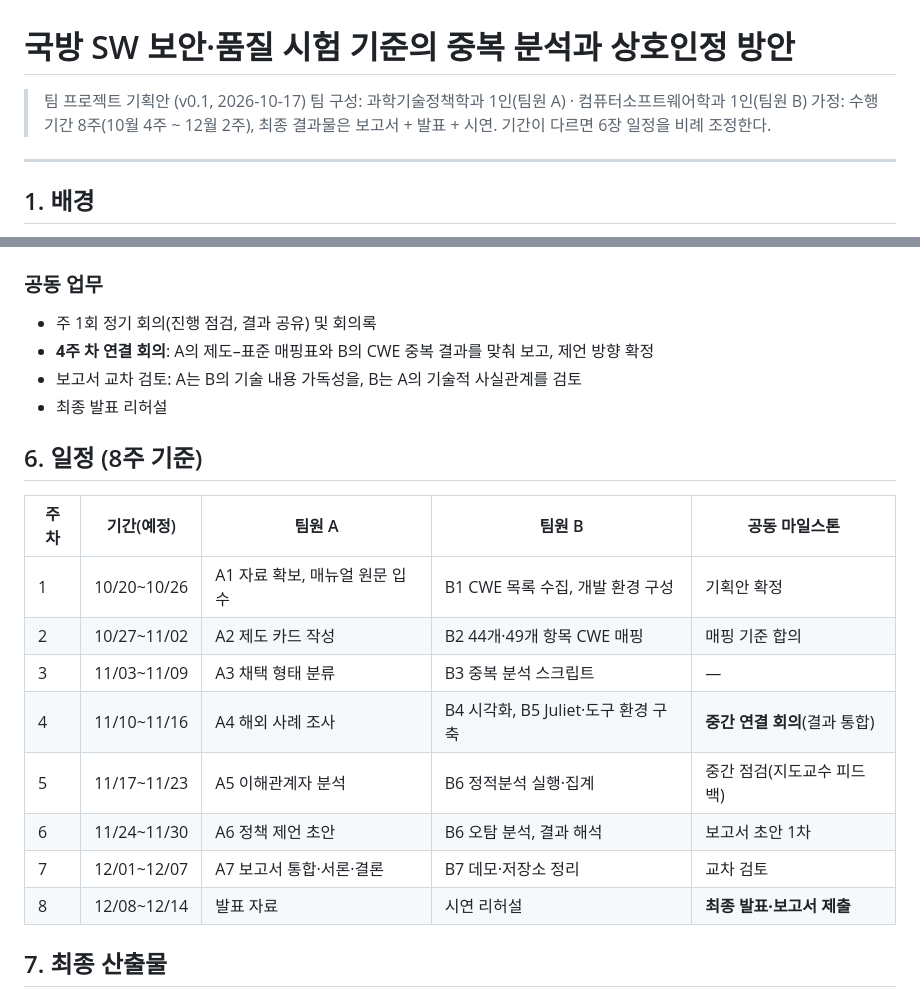
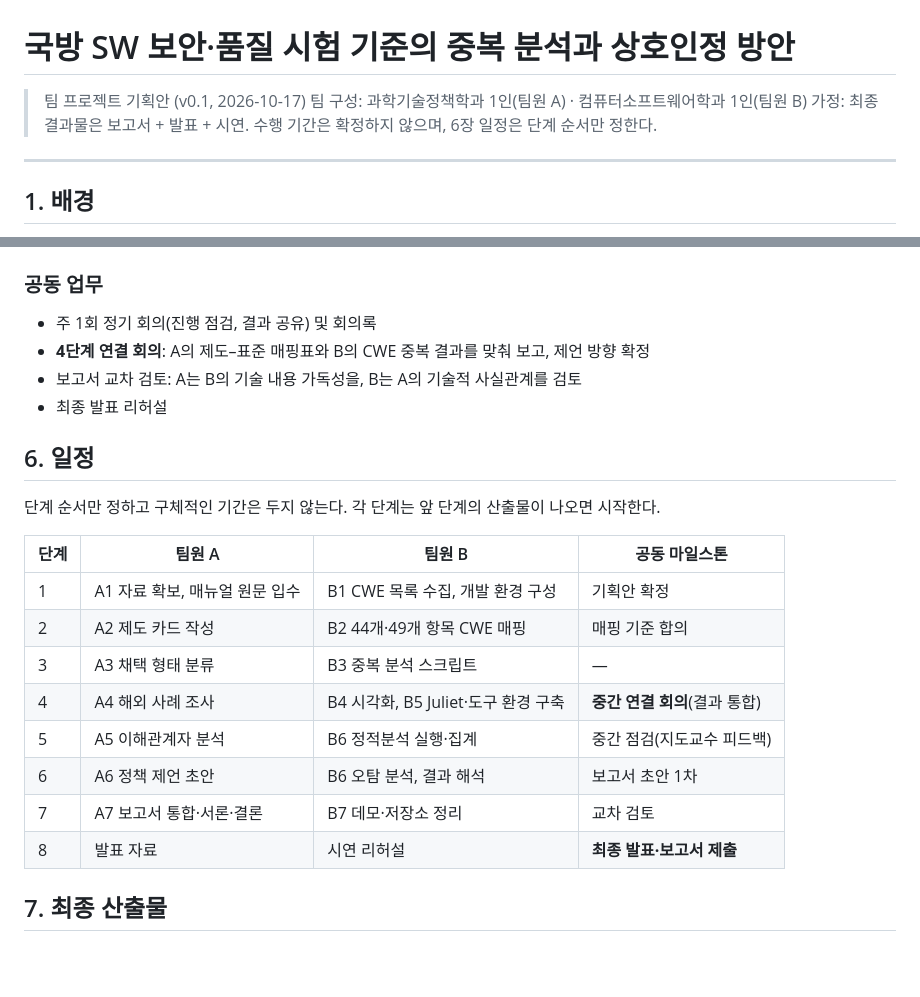
Before and after one commit to minkwanchoi/seminar-team01, a Markdown page: 기획안.md, 2 parts joined by grey strips. Drawn GitHub-style; blank space fills up the shorter version.

Commit message:
기획안: 일정에서 8주 기준과 날짜 제거, 단계 순서만 유지
Co-Authored-By: Claude Fable 5.1 <noreply@anthropic.com>

```diff
--- a/기획안.md
+++ b/기획안.md
@@ -2,7 +2,7 @@
 
 > 팀 프로젝트 기획안 (v0.1, 2026-10-17)
 > 팀 구성: 과학기술정책학과 1인(팀원 A) · 컴퓨터소프트웨어학과 1인(팀원 B)
-> 가정: 수행 기간 8주(10월 4주 ~ 12월 2주), 최종 결과물은 보고서 + 발표 + 시연. 기간이 다르면 6장 일정을 비례 조정한다.
+> 가정: 최종 결과물은 보고서 + 발표 + 시연. 수행 기간은 확정하지 않으며, 6장 일정은 단계 순서만 정한다.
 
 ---
 
@@ -97,22 +97,24 @@
 
 ### 공동 업무
 - 주 1회 정기 회의(진행 점검, 결과 공유) 및 회의록
-- **4주 차 연결 회의**: A의 제도–표준 매핑표와 B의 CWE 중복 결과를 맞춰 보고, 제언 방향 확정
+- **4단계 연결 회의**: A의 제도–표준 매핑표와 B의 CWE 중복 결과를 맞춰 보고, 제언 방향 확정
 - 보고서 교차 검토: A는 B의 기술 내용 가독성을, B는 A의 기술적 사실관계를 검토
 - 최종 발표 리허설
 
-## 6. 일정 (8주 기준)
+## 6. 일정
 
-| 주차 | 기간(예정) | 팀원 A | 팀원 B | 공동 마일스톤 |
-|---|---|---|---|---|
-| 1 | 10/20~10/26 | A1 자료 확보, 매뉴얼 원문 입수 | B1 CWE 목록 수집, 개발 환경 구성 | 기획안 확정 |
-| 2 | 10/27~11/02 | A2 제도 카드 작성 | B2 44개·49개 항목 CWE 매핑 | 매핑 기준 합의 |
-| 3 | 11/03~11/09 | A3 채택 형태 분류 | B3 중복 분석 스크립트 | — |
-| 4 | 11/10~11/16 | A4 해외 사례 조사 | B4 시각화, B5 Juliet·도구 환경 구축 | **중간 연결 회의**(결과 통합) |
-| 5 | 11/17~11/23 | A5 이해관계자 분석 | B6 정적분석 실행·집계 | 중간 점검(지도교수 피드백) |
-| 6 | 11/24~11/30 | A6 정책 제언 초안 | B6 오탐 분석, 결과 해석 | 보고서 초안 1차 |
-| 7 | 12/01~12/07 | A7 보고서 통합·서론·결론 | B7 데모·저장소 정리 | 교차 검토 |
-| 8 | 12/08~12/14 | 발표 자료 | 시연 리허설 | **최종 발표·보고서 제출** |
+단계 순서만 정하고 구체적인 기간은 두지 않는다. 각 단계는 앞 단계의 산출물이 나오면 시작한다.
+
+| 단계 | 팀원 A | 팀원 B | 공동 마일스톤 |
+|---|---|---|---|
+| 1 | A1 자료 확보, 매뉴얼 원문 입수 | B1 CWE 목록 수집, 개발 환경 구성 | 기획안 확정 |
+| 2 | A2 제도 카드 작성 | B2 44개·49개 항목 CWE 매핑 | 매핑 기준 합의 |
+| 3 | A3 채택 형태 분류 | B3 중복 분석 스크립트 | — |
+| 4 | A4 해외 사례 조사 | B4 시각화, B5 Juliet·도구 환경 구축 | **중간 연결 회의**(결과 통합) |
+| 5 | A5 이해관계자 분석 | B6 정적분석 실행·집계 | 중간 점검(지도교수 피드백) |
+| 6 | A6 정책 제언 초안 | B6 오탐 분석, 결과 해석 | 보고서 초안 1차 |
+| 7 | A7 보고서 통합·서론·결론 | B7 데모·저장소 정리 | 교차 검토 |
+| 8 | 발표 자료 | 시연 리허설 | **최종 발표·보고서 제출** |
 
 ## 7. 최종 산출물
 
```
